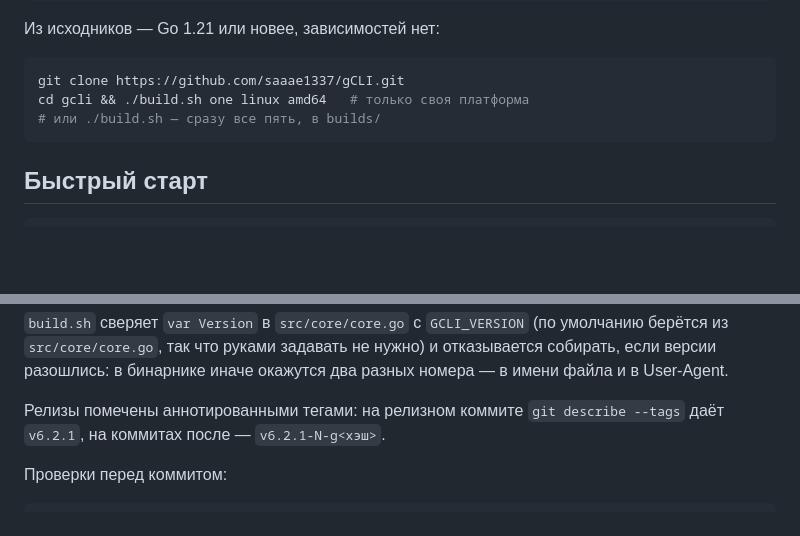
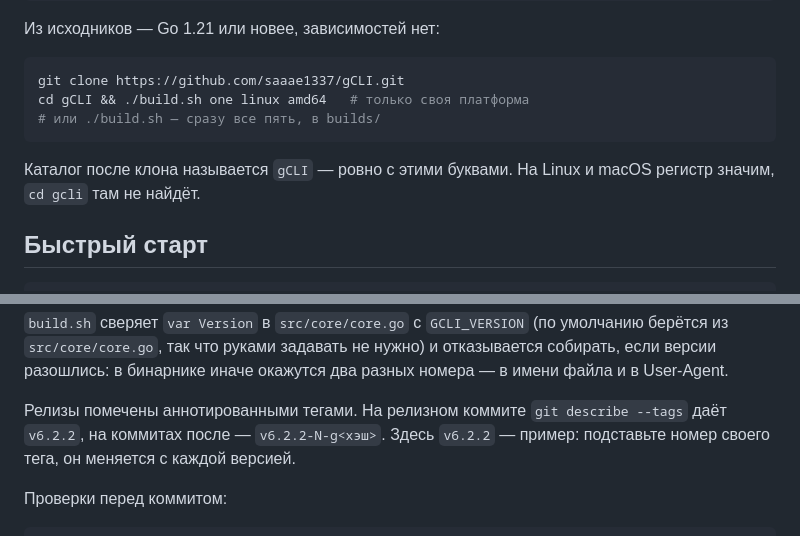
Before and after one commit to saaae1337/gCLI, a Markdown page: README.md, 2 parts joined by grey strips. GitHub-like rendering; blank space fills up the shorter version.

````diff
--- a/README.md
+++ b/README.md
@@ -73,9 +73,12 @@ gcli -v
 
 ```bash
 git clone https://github.com/saaae1337/gCLI.git
-cd gcli && ./build.sh one linux amd64   # только своя платформа
+cd gCLI && ./build.sh one linux amd64   # только своя платформа
 # или ./build.sh — сразу все пять, в builds/
 ```
+
+Каталог после клона называется `gCLI` — ровно с этими буквами. На Linux
+и macOS регистр значим, `cd gcli` там не найдёт.
 
 ## Быстрый старт
 
@@ -842,8 +845,10 @@ Windows: `build.cmd` — та же сборка через Git Bash.
 не нужно) и отказывается собирать, если версии разошлись: в бинарнике
 иначе окажутся два разных номера — в имени файла и в User-Agent.
 
-Релизы помечены аннотированными тегами: на релизном коммите
-`git describe --tags` даёт `v6.2.1`, на коммитах после — `v6.2.1-N-g<хэш>`.
+Релизы помечены аннотированными тегами. На релизном коммите
+`git describe --tags` даёт `v6.2.2`, на коммитах после —
+`v6.2.2-N-g<хэш>`. Здесь `v6.2.2` — пример: подставьте номер своего
+тега, он меняется с каждой версией.
 
 Проверки перед коммитом:
 
````
Also changed, not shown: CONTRIBUTING.md (+19 -1 lines).
